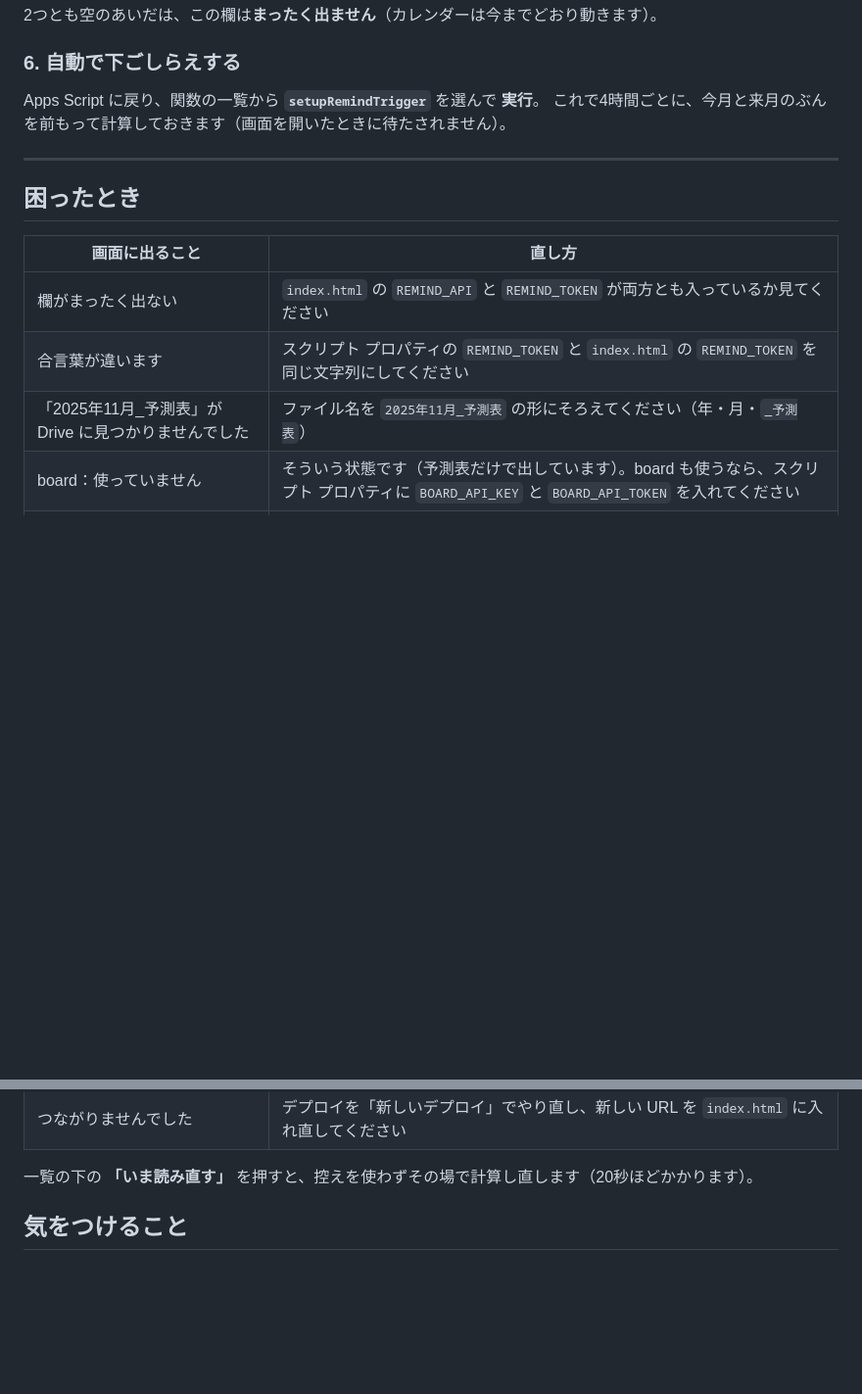
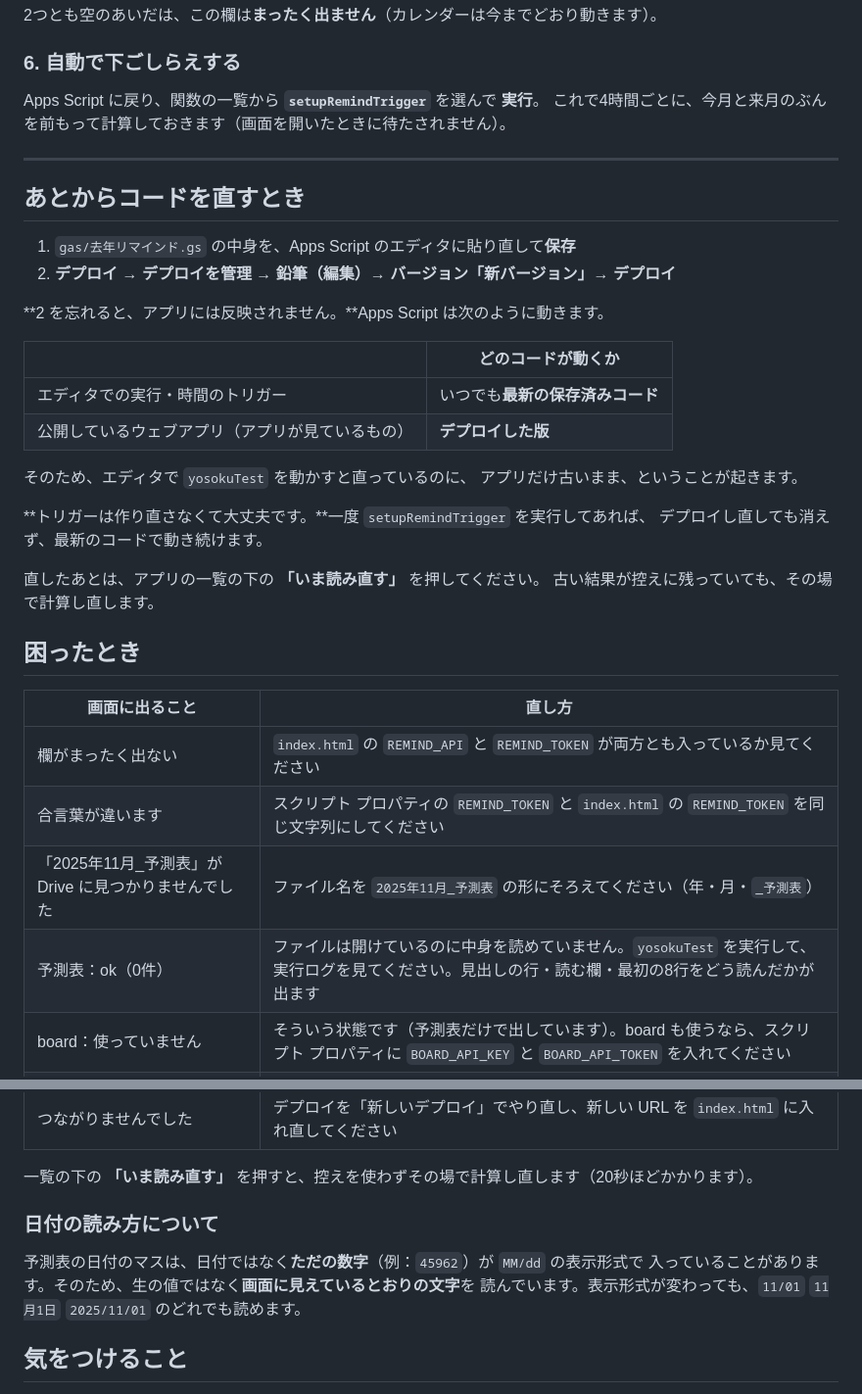
Before and after one commit to prostyle0902-bot/prostyle-calendar, a Markdown page: REMIND_README.md, 2 parts joined by grey strips. Shown at 98% size. Drawn GitHub-style; blank space fills up the shorter version.

Commit message:
あとからコードを直すときの手順を説明書に書いた
今日つまずいた点をまとめた。

- エディタでの実行とトリガーは最新のコード、ウェブアプリはデプロイした版、
  という違い。デプロイし直さないとアプリに反映されない
- トリガーは作り直さなくてよい
- 「予測表：ok（0件）」が出たときは yosokuTest を見る
- 日付のマスは数値＋表示形式のことがあるので、見えている文字で読んでいる

Co-Authored-By: Claude Opus 5 <noreply@anthropic.com>
Claude-Session: https://claude.ai/code/session_01KoGu6hsXRfYj61GEm3Ak43

```diff
--- a/REMIND_README.md
+++ b/REMIND_README.md
@@ -142,6 +142,27 @@ Apps Script に戻り、関数の一覧から **`setupRemindTrigger`** を選ん
 
 ---
 
+## あとからコードを直すとき
+
+1. `gas/去年リマインド.gs` の中身を、Apps Script のエディタに貼り直して**保存**
+2. **デプロイ → デプロイを管理 → 鉛筆（編集）→ バージョン「新バージョン」→ デプロイ**
+
+**2 を忘れると、アプリには反映されません。**Apps Script は次のように動きます。
+
+| | どのコードが動くか |
+| --- | --- |
+| エディタでの実行・時間のトリガー | いつでも**最新の保存済みコード** |
+| 公開しているウェブアプリ（アプリが見ているもの） | **デプロイした版** |
+
+そのため、エディタで `yosokuTest` を動かすと直っているのに、
+アプリだけ古いまま、ということが起きます。
+
+**トリガーは作り直さなくて大丈夫です。**一度 `setupRemindTrigger` を実行してあれば、
+デプロイし直しても消えず、最新のコードで動き続けます。
+
+直したあとは、アプリの一覧の下の **「いま読み直す」** を押してください。
+古い結果が控えに残っていても、その場で計算し直します。
+
 ## 困ったとき
 
 | 画面に出ること | 直し方 |
@@ -149,6 +170,7 @@ Apps Script に戻り、関数の一覧から **`setupRemindTrigger`** を選ん
 | 欄がまったく出ない | `index.html` の `REMIND_API` と `REMIND_TOKEN` が両方とも入っているか見てください |
 | 合言葉が違います | スクリプト プロパティの `REMIND_TOKEN` と `index.html` の `REMIND_TOKEN` を同じ文字列にしてください |
 | 「2025年11月_予測表」が Drive に見つかりませんでした | ファイル名を `2025年11月_予測表` の形にそろえてください（年・月・`_予測表`） |
+| 予測表：ok（0件） | ファイルは開けているのに中身を読めていません。`yosokuTest` を実行して、実行ログを見てください。見出しの行・読む欄・最初の8行をどう読んだかが出ます |
 | board：使っていません | そういう状態です（予測表だけで出しています）。board も使うなら、スクリプト プロパティに `BOARD_API_KEY` と `BOARD_API_TOKEN` を入れてください |
 | board が 401／403 を返しました | APIキーかトークンがちがいます。board の設定で作り直してください |
 | board の案件 ○件を見ましたが、…ものはありませんでした | 日付の欄の名前がちがうかもしれません。`boardTest` の実行ログを見てください |
@@ -156,6 +178,12 @@ Apps Script に戻り、関数の一覧から **`setupRemindTrigger`** を選ん
 | つながりませんでした | デプロイを「新しいデプロイ」でやり直し、新しい URL を `index.html` に入れ直してください |
 
 一覧の下の **「いま読み直す」** を押すと、控えを使わずその場で計算し直します（20秒ほどかかります）。
+
+### 日付の読み方について
+
+予測表の日付のマスは、日付ではなく**ただの数字**（例：`45962`）が `MM/dd` の表示形式で
+入っていることがあります。そのため、生の値ではなく**画面に見えているとおりの文字**を
+読んでいます。表示形式が変わっても、`11/01` `11月1日` `2025/11/01` のどれでも読めます。
 
 ## 気をつけること
 
```
